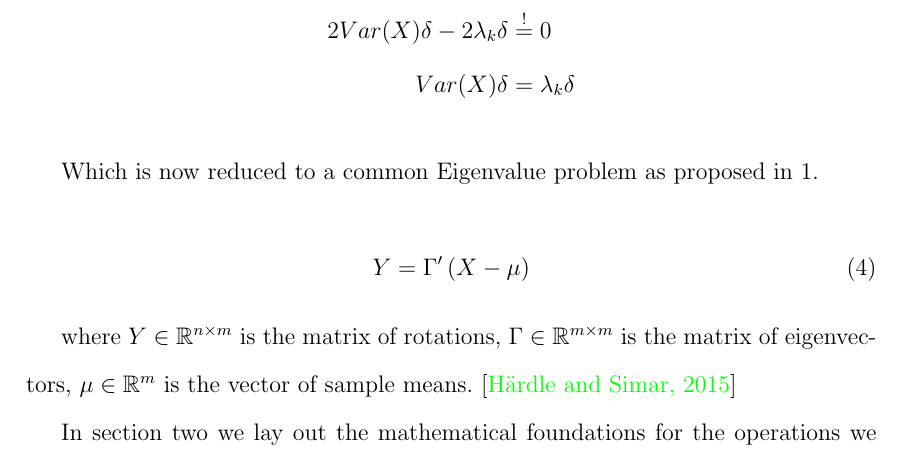
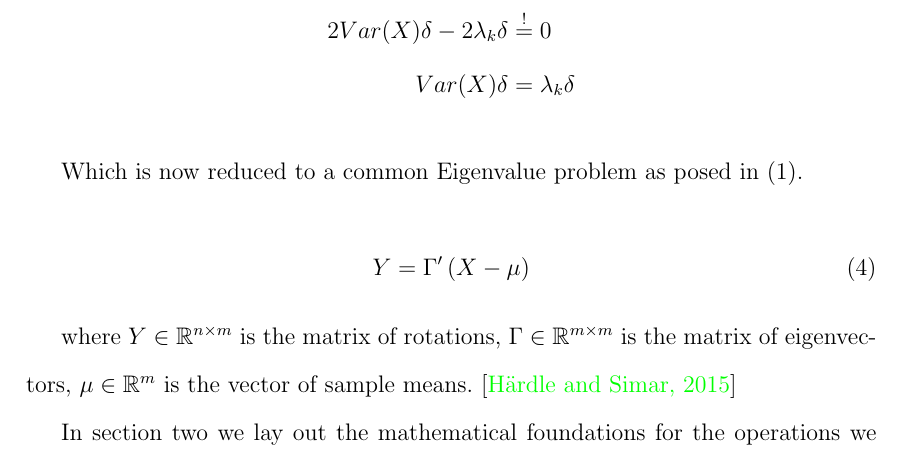
Before and after one commit to thsis/NIS18, a LaTeX paper (term-paper/term-paper.tex): part of page 5 of 22, cut so that both start at the same text. Compiled offline with pdfLaTeX; a LaTeX package or settings file that is missing is left out.

Commit message:
Conclude git troubles. Add pdf back. Add Checkpoint.

```diff
--- a/term-paper/term-paper.tex
+++ b/term-paper/term-paper.tex
@@ -152,7 +152,7 @@ Taking derivatives we obtain the first order condition:
 	Var(X)\delta  &= \lambda_k \delta \notag
 	\end{align}
 
-Which is now reduced to a common Eigenvalue problem as proposed in \ref{eigenvalue-def}.
+Which is now reduced to a common Eigenvalue problem as posed in (\ref{eigenvalue-def}).
 
 
 \begin{equation}
```
Also changed, not shown: term-paper/term-paper.pdf (added), term-paper/term-paper.tex (4 more changed lines).
